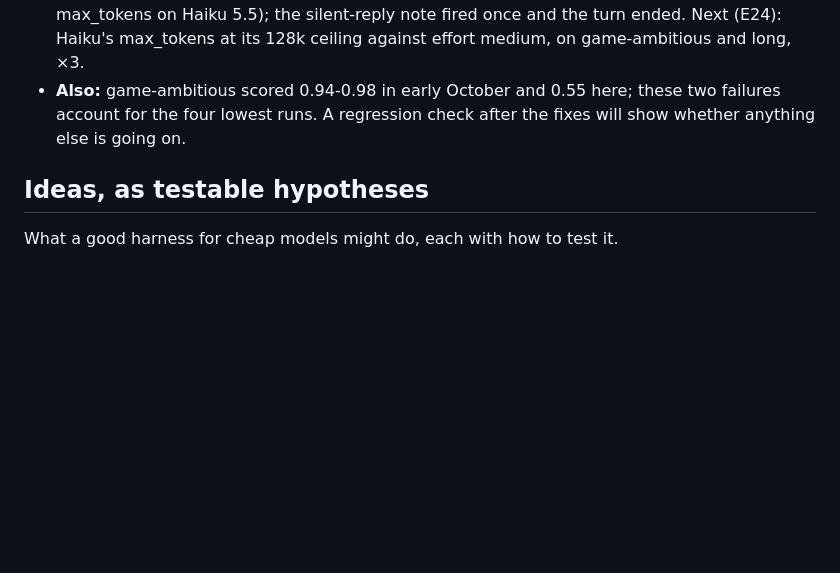
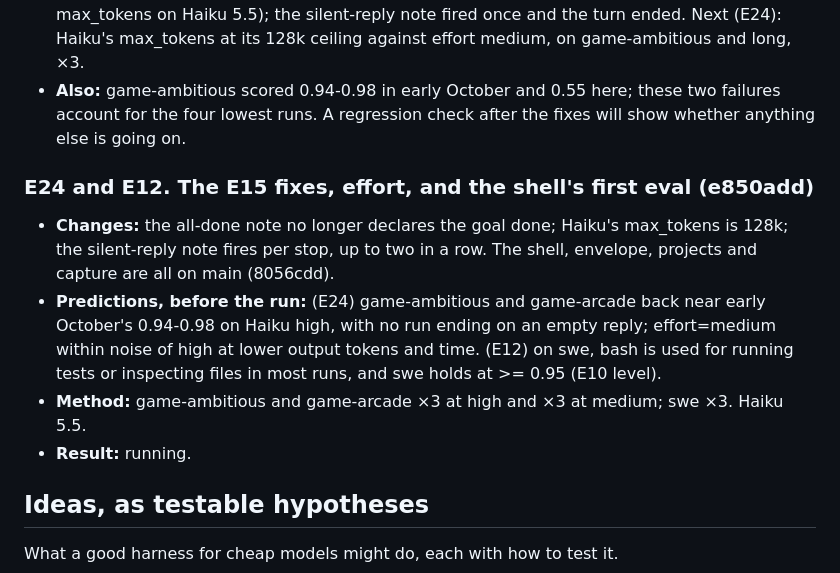
Before and after one commit to park-brian/chat, a Markdown page: docs/experiments/LOG.md, the part around the change. Rendered like a GitHub page; blank space fills up the shorter version.

Commit message:
Log E24 and E12 predictions
Co-Authored-By: Claude Opus 5.5 <noreply@anthropic.com>

```diff
--- a/docs/experiments/LOG.md
+++ b/docs/experiments/LOG.md
@@ -370,6 +370,17 @@ experiments, each against the noise floor from E5.
 - **Also:** game-ambitious scored 0.94-0.98 in early October and 0.55 here; these two failures account for the
   four lowest runs. A regression check after the fixes will show whether anything else is going on.
 
+### E24 and E12. The E15 fixes, effort, and the shell's first eval (e850add)
+
+- **Changes:** the all-done note no longer declares the goal done; Haiku's max_tokens is 128k; the silent-reply
+  note fires per stop, up to two in a row. The shell, envelope, projects and capture are all on main (8056cdd).
+- **Predictions, before the run:** (E24) game-ambitious and game-arcade back near early October's 0.94-0.98 on
+  Haiku high, with no run ending on an empty reply; effort=medium within noise of high at lower output tokens and
+  time. (E12) on swe, bash is used for running tests or inspecting files in most runs, and swe holds at >= 0.95
+  (E10 level).
+- **Method:** game-ambitious and game-arcade ×3 at high and ×3 at medium; swe ×3. Haiku 5.5.
+- **Result:** running.
+
 ## Ideas, as testable hypotheses
 
 What a good harness for cheap models might do, each with how to test it.
```
